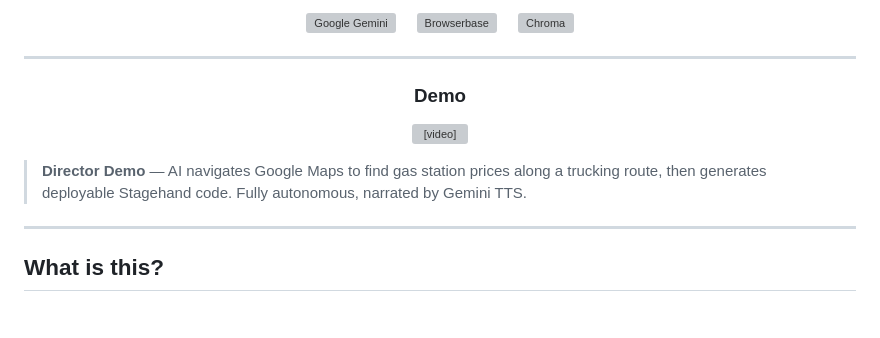
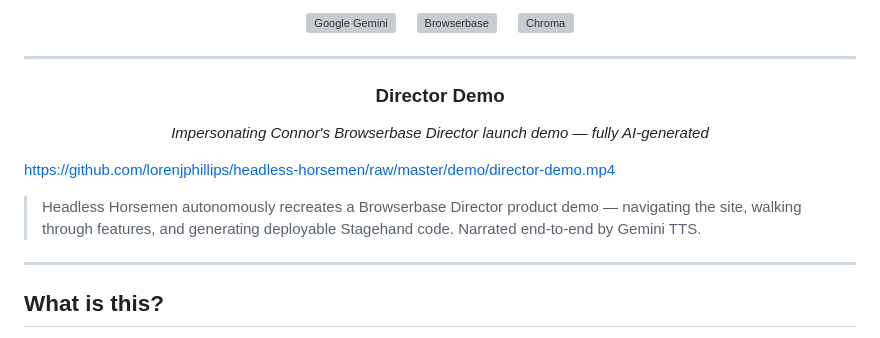
Before and after one commit to lorenjphillips/headless-horsemen, a Markdown page: README.md, the part around the change. Rendered like a GitHub page; grey boxes are pictures that could not be loaded.

Commit message:
Fix demo video embed and rename to Director Demo
Describe as impersonating Connor's Browserbase Director launch demo.
Use raw GitHub URL for proper video rendering in README.

```diff
--- a/README.md
+++ b/README.md
@@ -27,13 +27,12 @@
 
 ---
 
-<h3 align="center">Demo</h3>
+<h3 align="center">Director Demo</h3>
+<p align="center"><em>Impersonating Connor's Browserbase Director launch demo — fully AI-generated</em></p>
 
-<p align="center">
-  <video src="demo/director-demo.mp4" width="600" controls></video>
-</p>
+https://github.com/lorenjphillips/headless-horsemen/raw/master/demo/director-demo.mp4
 
-> **Director Demo** — AI navigates Google Maps to find gas station prices along a trucking route, then generates deployable Stagehand code. Fully autonomous, narrated by Gemini TTS.
+> Headless Horsemen autonomously recreates a Browserbase Director product demo — navigating the site, walking through features, and generating deployable Stagehand code. Narrated end-to-end by Gemini TTS.
 
 ---
 
```
